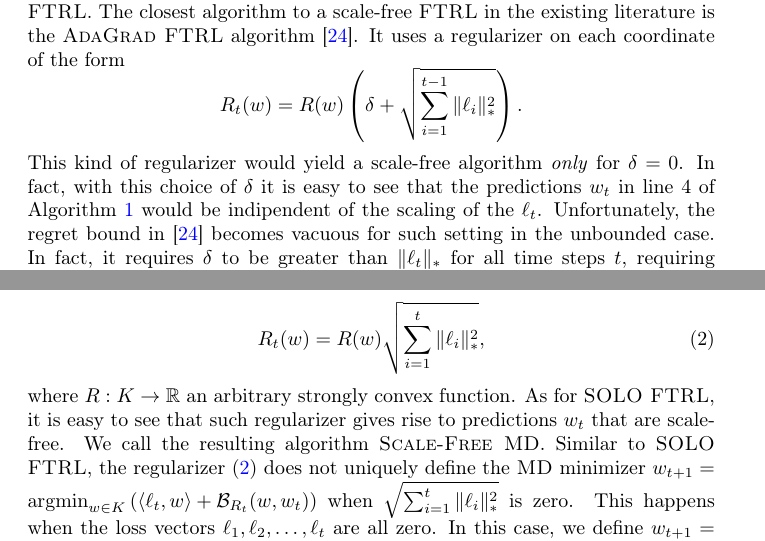
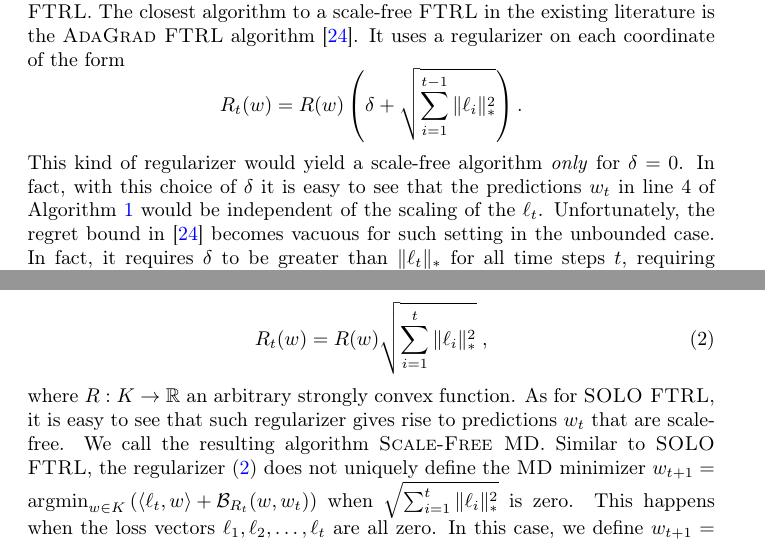
Before and after one commit to DavidPal/ScaleFreeOLO, a LaTeX paper (revision/main.tex, which reads revision/mirror-descent.tex, revision/solo-ftrl.tex): two parts of pages 8 and 12 of 31, joined at a grey line, cut so that both start at the same text. Compiled offline with pdfLaTeX.

Commit message:
Final fixes

```diff
--- a/revision/mirror-descent.tex
+++ b/revision/mirror-descent.tex
@@ -6,22 +6,20 @@ Our algorithm uses the regularizer
 %
 \begin{equation}
 \label{equation:scale-free-mirror-descent}
-R_t(w) = R(w) \sqrt{\sum_{i=1}^t \|\ell_i\|_*^2},
+R_t(w) = R(w) \sqrt{\sum_{i=1}^t \|\ell_i\|_*^2} \; ,
 \end{equation}
 %
-where $R:K \to \R$ an arbitrary strongly convex function.
-As for \textsc{SOLO FTRL}, it is easy to see that such regularizer gives rise to predictions $w_t$ that are scale-free.
-We call the resulting algorithm \textsc{Scale-Free MD}.
+where $R:K \to \R$ an arbitrary strongly convex function.  As for \textsc{SOLO
+FTRL}, it is easy to see that such regularizer gives rise to predictions $w_t$
+that are scale-free.  We call the resulting algorithm \textsc{Scale-Free MD}.
 Similar to \textsc{SOLO FTRL}, the regularizer
-\eqref{equation:scale-free-mirror-descent} does not uniquely define
-the \textsc{MD} minimizer
-$w_{t+1} = \argmin_{w \in K} \left(\langle \ell_t, w \rangle + \Breg_{R_t}(w,
-w_t) \right)$ when $\sqrt{\sum_{i=1}^t \|\ell_i\|_*^2}$ is zero.
-This happens when the loss vectors $\ell_1, \ell_2, \dots, \ell_t$ are all
-zero. In this case, we define
-$w_{t+1} = \argmin_{w \in K} R(w)$ which agrees with
-$w_{t+1} = \lim_{a \to 0^+} \argmin_{w \in K} a \Breg_{R}(w, w_t)$.
-Similarly, $w_1 = \argmin_{w \in K} R(w)$.
+\eqref{equation:scale-free-mirror-descent} does not uniquely define the
+\textsc{MD} minimizer $w_{t+1} = \argmin_{w \in K} \left(\langle \ell_t, w
+\rangle + \Breg_{R_t}(w, w_t) \right)$ when $\sqrt{\sum_{i=1}^t
+\|\ell_i\|_*^2}$ is zero.  This happens when the loss vectors $\ell_1, \ell_2,
+\dots, \ell_t$ are all zero. In this case, we define $w_{t+1} = \argmin_{w \in
+K} R(w)$ which agrees with $w_{t+1} = \lim_{a \to 0^+} \argmin_{w \in K} a
+\Breg_{R}(w, w_t)$.  Similarly, $w_1 = \argmin_{w \in K} R(w)$.
 
 Per-coordinate version of \textsc{Scale-Free MD} with regularizer $R(w) =
 \frac{1}{2}\norm{w}_2^2$ is exactly the same algorithm as the diagonal version
--- a/revision/solo-ftrl.tex
+++ b/revision/solo-ftrl.tex
@@ -10,7 +10,10 @@ coordinate of the form
 R_t(w) = R(w) \left(\delta + \sqrt{\sum_{i=1}^{t-1} \|\ell_i\|_*^2} \right).
 \end{equation*}
 This kind of regularizer would yield a scale-free algorithm \emph{only} for
-$\delta=0$. In fact, with this choice of $\delta$ it is easy to see that the predictions $w_t$ in line 4 of Algorithm~\ref{algorithm:ftrl-varying-regularizer} would be indipendent of the scaling of the $\ell_t$.
-Unfortunately, the regret bound in~\cite{Duchi-Hazan-Singer-2011}
-becomes vacuous for such setting in the unbounded case. In fact, it requires
-$\delta$ to be greater than $\|\ell_t\|_*$ for all time steps $t$, requiring
+$\delta=0$. In fact, with this choice of $\delta$ it is easy to see that the
+predictions $w_t$ in line 4 of
+Algorithm~\ref{algorithm:ftrl-varying-regularizer} would be independent of the
+scaling of the $\ell_t$.  Unfortunately, the regret bound
+in~\cite{Duchi-Hazan-Singer-2011} becomes vacuous for such setting in the
+unbounded case. In fact, it requires $\delta$ to be greater than $\|\ell_t\|_*$
+for all time steps $t$, requiring knowledge of the future (see Theorem~5
```
Also changed, not shown: revision/lower-bound-proof.tex (+1 -1 lines), revision/mirror-descent-proofs.tex (+1 -1 lines), revision/solo-ftrl.tex (10 more changed lines).
